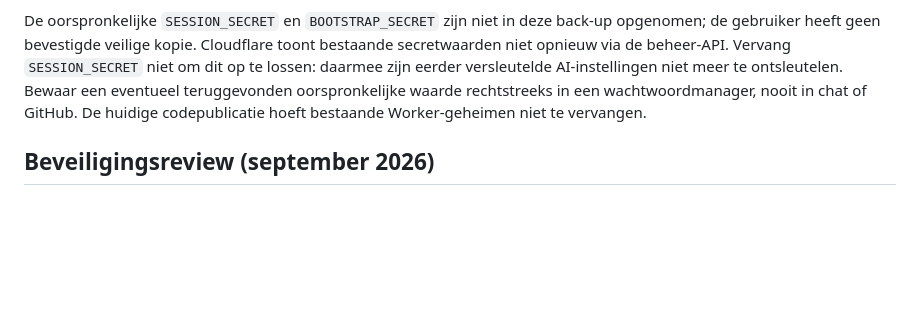
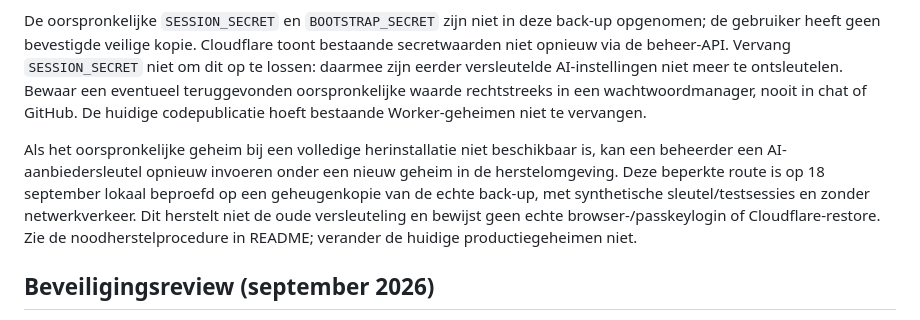
Before and after one commit to TJ-Strataig/wijnkelder, a Markdown page: SECURITY.md, the part around the change. GitHub-like rendering; blank space fills up the shorter version.

```diff
--- a/SECURITY.md
+++ b/SECURITY.md
@@ -71,6 +71,8 @@ De D1-export en alle 59 R2-objecten zijn lokaal opgeslagen met beperkte Windows-
 
 De oorspronkelijke `SESSION_SECRET` en `BOOTSTRAP_SECRET` zijn niet in deze back-up opgenomen; de gebruiker heeft geen bevestigde veilige kopie. Cloudflare toont bestaande secretwaarden niet opnieuw via de beheer-API. Vervang `SESSION_SECRET` niet om dit op te lossen: daarmee zijn eerder versleutelde AI-instellingen niet meer te ontsleutelen. Bewaar een eventueel teruggevonden oorspronkelijke waarde rechtstreeks in een wachtwoordmanager, nooit in chat of GitHub. De huidige codepublicatie hoeft bestaande Worker-geheimen niet te vervangen.
 
+Als het oorspronkelijke geheim bij een volledige herinstallatie niet beschikbaar is, kan een beheerder een AI-aanbiedersleutel opnieuw invoeren onder een nieuw geheim in de herstelomgeving. Deze beperkte route is op 18 september lokaal beproefd op een geheugenkopie van de echte back-up, met synthetische sleutel/testsessies en zonder netwerkverkeer. Dit herstelt niet de oude versleuteling en bewijst geen echte browser-/passkeylogin of Cloudflare-restore. Zie de noodherstelprocedure in README; verander de huidige productiegeheimen niet.
+
 ## Beveiligingsreview (september 2026)
 De volledige code (API, webapp, installatiescripts, workflows) is onderworpen aan een onafhankelijke beveiligingsreview plus een geautomatiseerde testset (`cd api && npm test`, 18 tests). Er zijn geen kritieke of hoge bevindingen gevonden. De volgende punten (1× medium, 4× laag) zijn gevonden en verholpen:
 
```
Also changed, not shown: README.md (+13 -1 lines).
